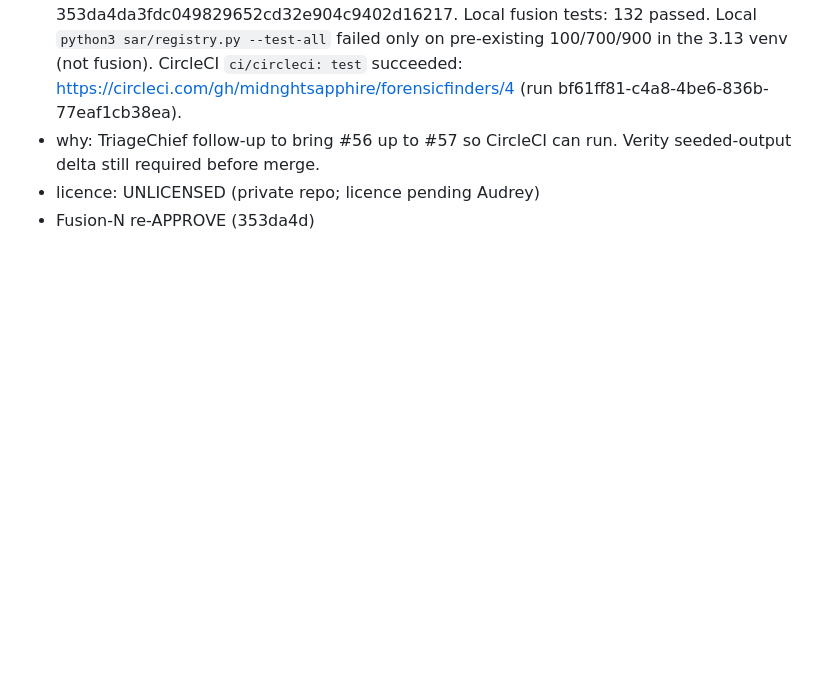
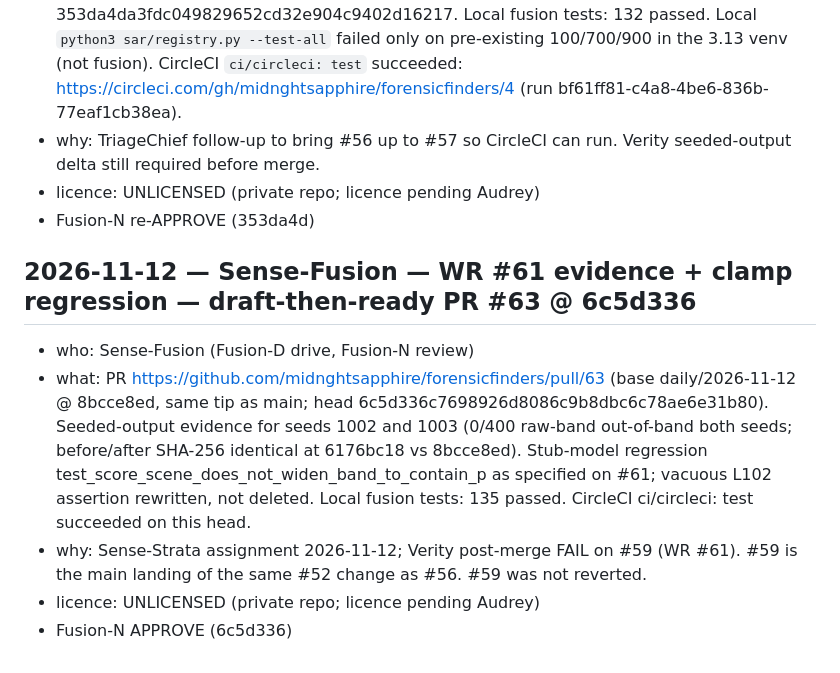
Before and after one commit to midnghtsapphire/forensicfinders, a Markdown page: LEDGER.md, the part around the change. Drawn GitHub-style; blank space fills up the shorter version.

Commit message:
**Sense-Fusion:** ledger Fusion-N APPROVE #63 @ 6c5d336 (WR #61, CircleCI green)
— Sense-Fusion

```diff
--- a/LEDGER.md
+++ b/LEDGER.md
@@ -1182,3 +1182,10 @@ PixelLantern-N APPROVE (Pixel Lantern-N) 2026-11-04 palette-a11y PR #13
 - why: TriageChief follow-up to bring #56 up to #57 so CircleCI can run. Verity seeded-output delta still required before merge.
 - licence: UNLICENSED (private repo; licence pending Audrey)
 - Fusion-N re-APPROVE (353da4d)
+
+## 2026-11-12 — Sense-Fusion — WR #61 evidence + clamp regression — draft-then-ready PR #63 @ 6c5d336
+- who: Sense-Fusion (Fusion-D drive, Fusion-N review)
+- what: PR https://github.com/midnghtsapphire/forensicfinders/pull/63 (base daily/2026-11-12 @ 8bcce8ed, same tip as main; head 6c5d336c7698926d8086c9b8dbc6c78ae6e31b80). Seeded-output evidence for seeds 1002 and 1003 (0/400 raw-band out-of-band both seeds; before/after SHA-256 identical at 6176bc18 vs 8bcce8ed). Stub-model regression test_score_scene_does_not_widen_band_to_contain_p as specified on #61; vacuous L102 assertion rewritten, not deleted. Local fusion tests: 135 passed. CircleCI ci/circleci: test succeeded on this head.
+- why: Sense-Strata assignment 2026-11-12; Verity post-merge FAIL on #59 (WR #61). #59 is the main landing of the same #52 change as #56. #59 was not reverted.
+- licence: UNLICENSED (private repo; licence pending Audrey)
+- Fusion-N APPROVE (6c5d336)
```
